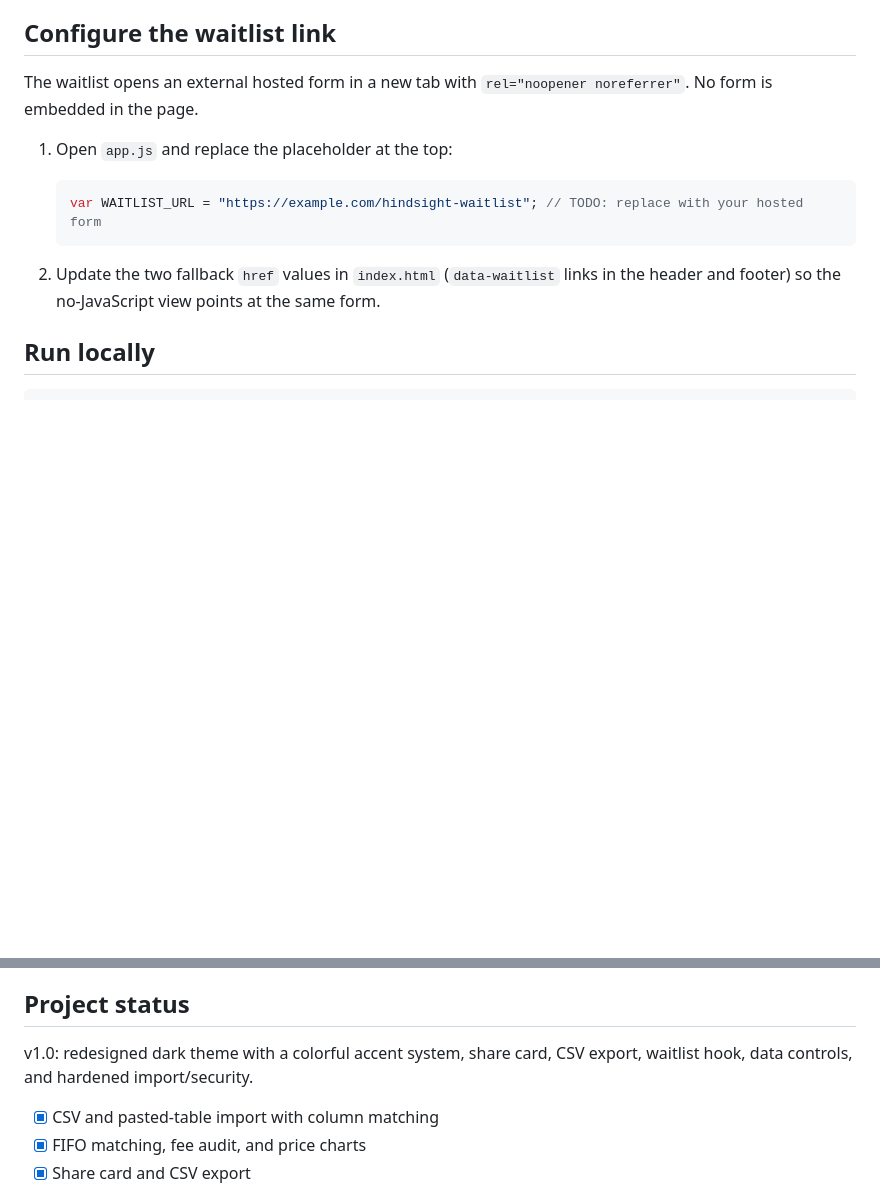
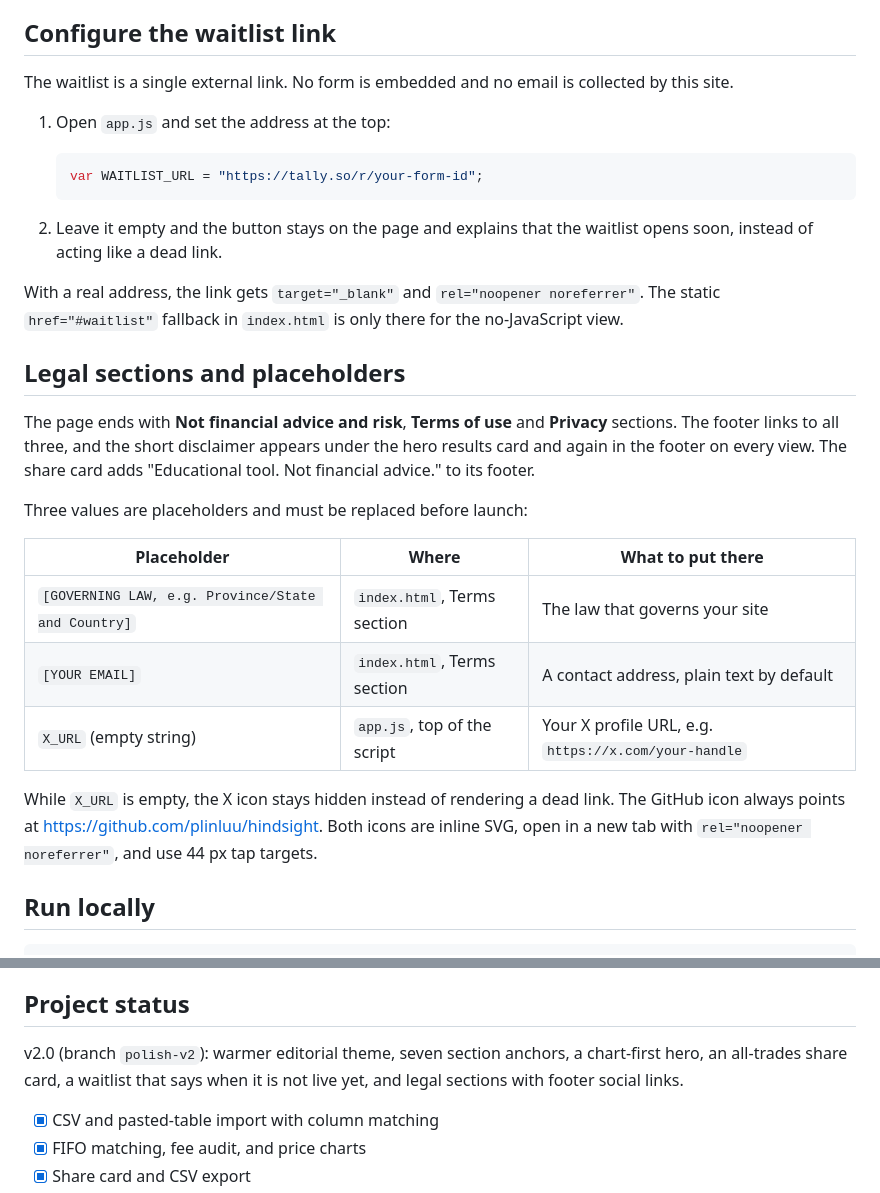
Before and after one commit to plinluu/hindsight, a Markdown page: README.md, 2 parts joined by grey strips. Drawn GitHub-style; blank space fills up the shorter version.

````diff
--- a/README.md
+++ b/README.md
@@ -78,15 +78,31 @@ See [SECURITY.md](SECURITY.md) for the full security model and how to report a p
 
 ## Configure the waitlist link
 
-The waitlist opens an external hosted form in a new tab with `rel="noopener noreferrer"`. No form is embedded in the page.
+The waitlist is a single external link. No form is embedded and no email is collected by this site.
 
-1. Open `app.js` and replace the placeholder at the top:
+1. Open `app.js` and set the address at the top:
 
    ```js
-   var WAITLIST_URL = "https://example.com/hindsight-waitlist"; // TODO: replace with your hosted form
+   var WAITLIST_URL = "https://tally.so/r/your-form-id";
    ```
 
-2. Update the two fallback `href` values in `index.html` (`data-waitlist` links in the header and footer) so the no-JavaScript view points at the same form.
+2. Leave it empty and the button stays on the page and explains that the waitlist opens soon, instead of acting like a dead link.
+
+With a real address, the link gets `target="_blank"` and `rel="noopener noreferrer"`. The static `href="#waitlist"` fallback in `index.html` is only there for the no-JavaScript view.
+
+## Legal sections and placeholders
+
+The page ends with **Not financial advice and risk**, **Terms of use** and **Privacy** sections. The footer links to all three, and the short disclaimer appears under the hero results card and again in the footer on every view. The share card adds "Educational tool. Not financial advice." to its footer.
+
+Three values are placeholders and must be replaced before launch:
+
+| Placeholder | Where | What to put there |
+| --- | --- | --- |
+| `[GOVERNING LAW, e.g. Province/State and Country]` | `index.html`, Terms section | The law that governs your site |
+| `[YOUR EMAIL]` | `index.html`, Terms section | A contact address, plain text by default |
+| `X_URL` (empty string) | `app.js`, top of the script | Your X profile URL, e.g. `https://x.com/your-handle` |
+
+While `X_URL` is empty, the X icon stays hidden instead of rendering a dead link. The GitHub icon always points at <https://github.com/plinluu/hindsight>. Both icons are inline SVG, open in a new tab with `rel="noopener noreferrer"`, and use 44 px tap targets.
 
 ## Run locally
 
@@ -161,7 +177,7 @@ Current evergreen Chrome, Edge, Firefox, and Safari. Hindsight uses `fetch`, `ca
 
 ## Project status
 
-v1.0: redesigned dark theme with a colorful accent system, share card, CSV export, waitlist hook, data controls, and hardened import/security.
+v2.0 (branch `polish-v2`): warmer editorial theme, seven section anchors, a chart-first hero, an all-trades share card, a waitlist that says when it is not live yet, and legal sections with footer social links.
 
 - [x] CSV and pasted-table import with column matching
 - [x] FIFO matching, fee audit, and price charts
````
Also changed, not shown: other parts of README.md (+3 -3 lines), assets/og-card.png, docs/screenshot.png, 3 other files.
